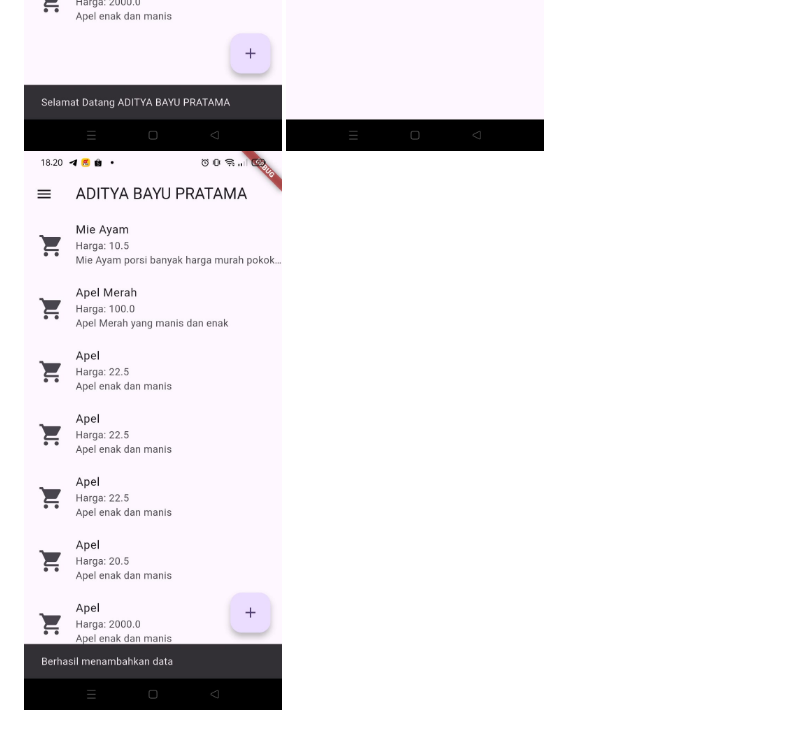
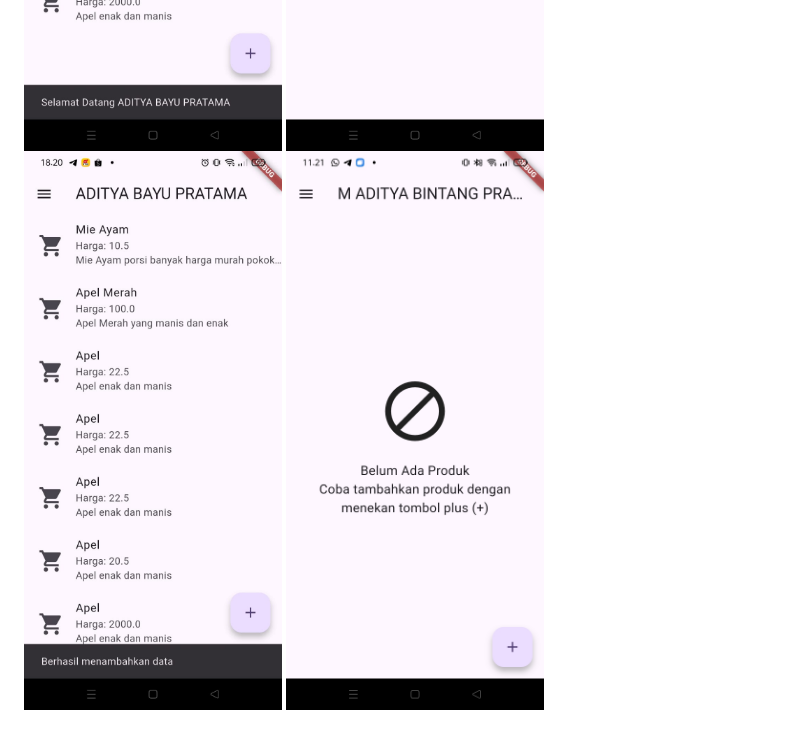
Before and after one commit to ThatPersonAyuma/PMB_API-Flutter, a Markdown page: README.md, the part around the change. Drawn GitHub-style; pictures changed too: PBM6.jpeg (added).

Commit message:
Adding a image

```diff
--- a/README.md
+++ b/README.md
@@ -12,3 +12,4 @@ Project ni merupakan tugas implementasi api melalui aplikasi mobile menggunakan
 ![PBM3](PBM3.jpeg)
 ![PBM4](PBM4.jpeg)
 ![PBM5](PBM5.jpeg)
+![PBM6](PBM6.jpeg)
```
